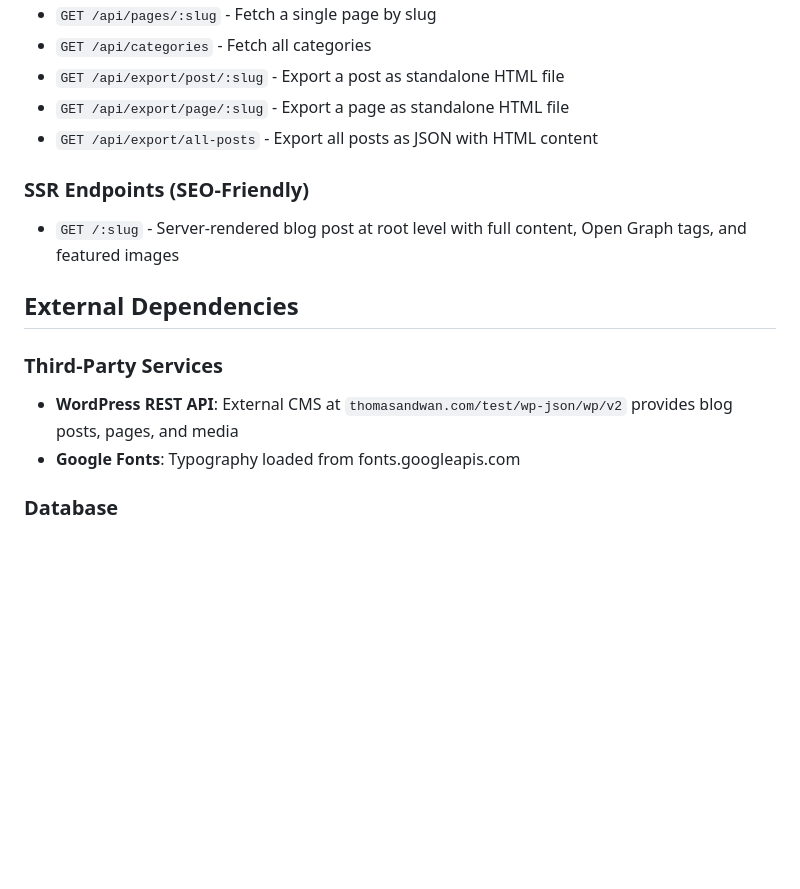
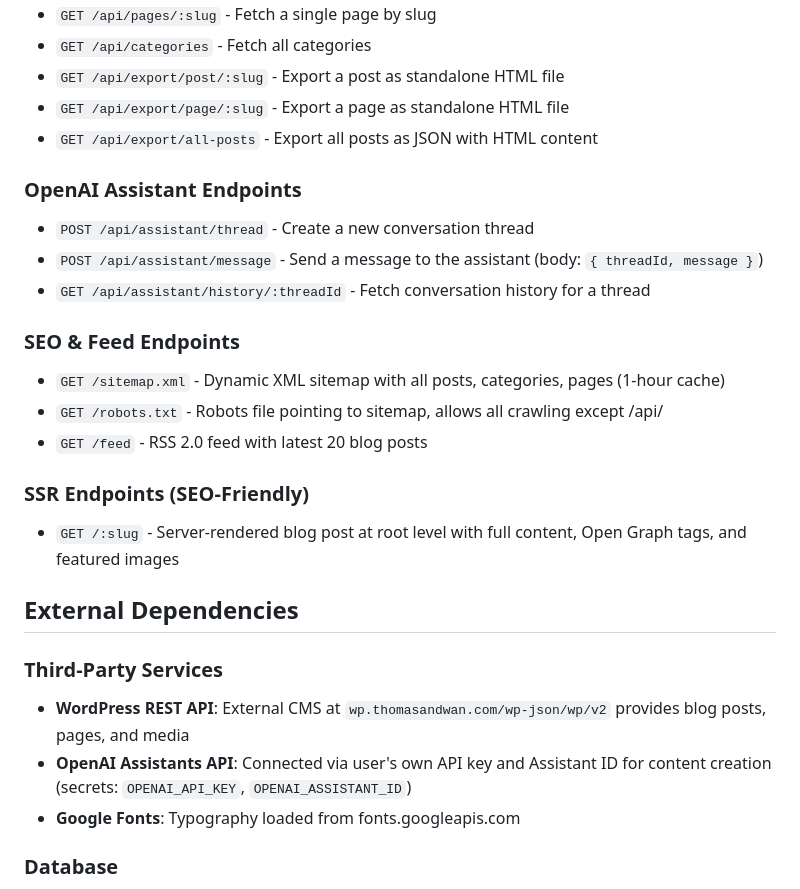
Before and after one commit to catdiprinting/thomasandwan-frontend, a Markdown page: replit.md, the part around the change. GitHub-like rendering; blank space fills up the shorter version.

Commit message:
Add AI assistant functionality and new API endpoints
Integrate OpenAI Assistants API with new routes for thread creation, message sending, and history retrieval. Update replit.md to reflect these changes and modify WordPress API endpoint.

Replit-Commit-Author: Agent
Replit-Commit-Session-Id: a0ecfbb5-3d98-498f-bd23-18c68da33166
Replit-Commit-Checkpoint-Type: full_checkpoint
Replit-Commit-Event-Id: 98cfc888-58d4-4604-a6dd-430c7becd166
Replit-Commit-Screenshot-Url: https://storage.googleapis.com/screenshot-production-us-central1/c2cc1403-2177-4233-8c7d-12b18c71f9fa/a0ecfbb5-3d98-498f-bd23-18c68da33166/h99yLas
Replit-Helium-Checkpoint-Created: true

```diff
--- a/replit.md
+++ b/replit.md
@@ -69,13 +69,24 @@ shared/           # Shared code between client/server
 - `GET /api/export/page/:slug` - Export a page as standalone HTML file
 - `GET /api/export/all-posts` - Export all posts as JSON with HTML content
 
+### OpenAI Assistant Endpoints
+- `POST /api/assistant/thread` - Create a new conversation thread
+- `POST /api/assistant/message` - Send a message to the assistant (body: `{ threadId, message }`)
+- `GET /api/assistant/history/:threadId` - Fetch conversation history for a thread
+
+### SEO & Feed Endpoints
+- `GET /sitemap.xml` - Dynamic XML sitemap with all posts, categories, pages (1-hour cache)
+- `GET /robots.txt` - Robots file pointing to sitemap, allows all crawling except /api/
+- `GET /feed` - RSS 2.0 feed with latest 20 blog posts
+
 ### SSR Endpoints (SEO-Friendly)
 - `GET /:slug` - Server-rendered blog post at root level with full content, Open Graph tags, and featured images
 
 ## External Dependencies
 
 ### Third-Party Services
-- **WordPress REST API**: External CMS at `thomasandwan.com/test/wp-json/wp/v2` provides blog posts, pages, and media
+- **WordPress REST API**: External CMS at `wp.thomasandwan.com/wp-json/wp/v2` provides blog posts, pages, and media
+- **OpenAI Assistants API**: Connected via user's own API key and Assistant ID for content creation (secrets: `OPENAI_API_KEY`, `OPENAI_ASSISTANT_ID`)
 - **Google Fonts**: Typography loaded from fonts.googleapis.com
 
 ### Database
```
